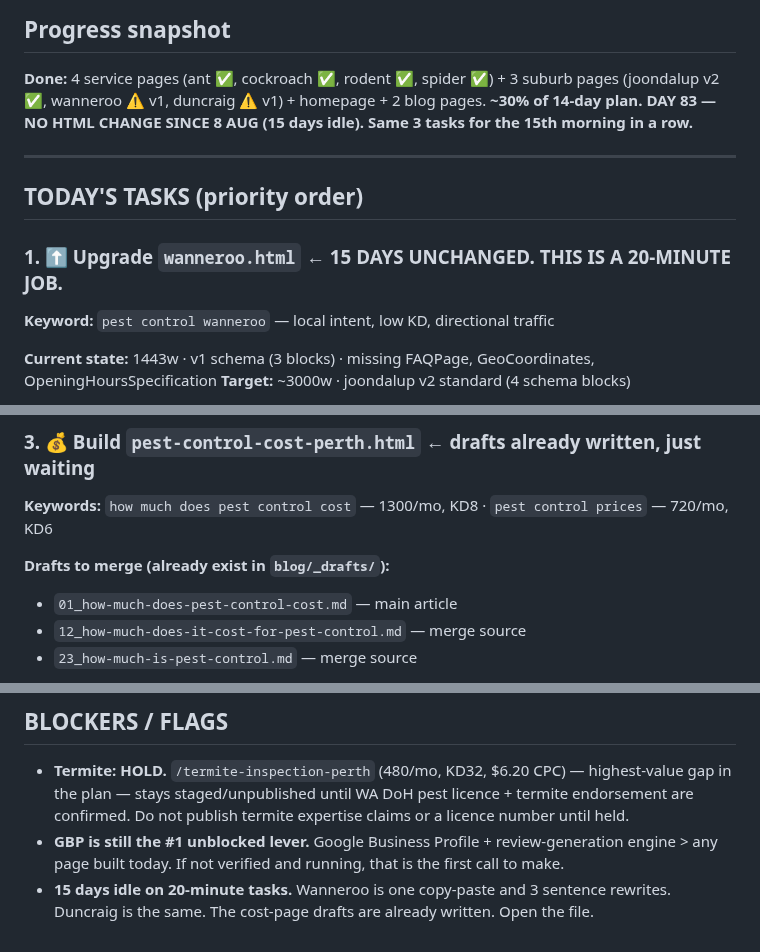
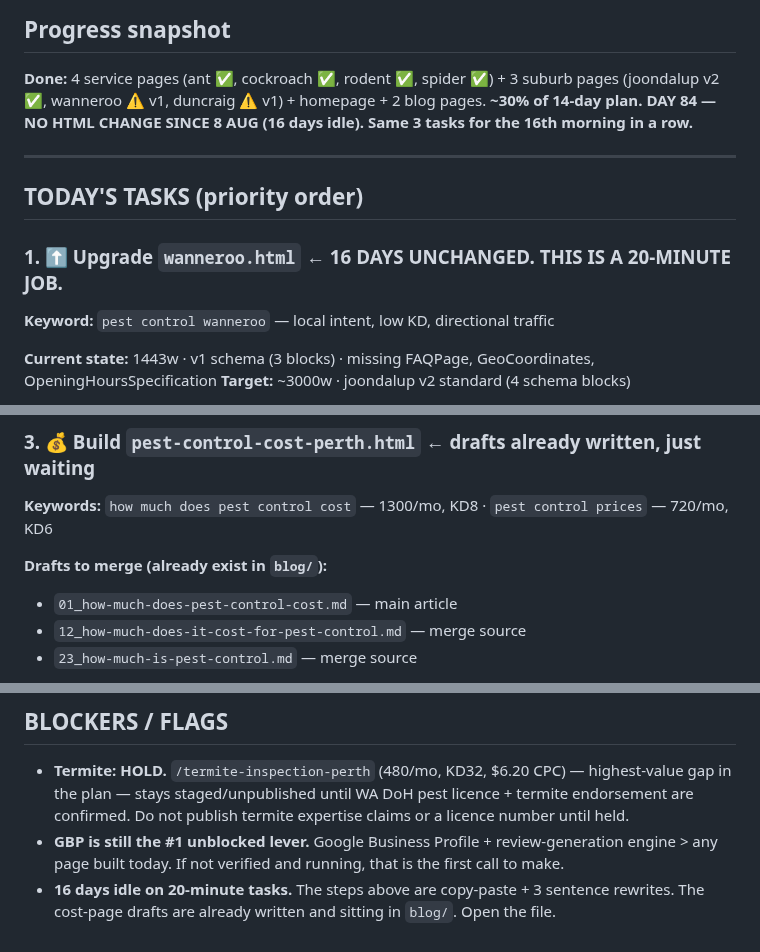
Before and after one commit to boondog7/djpest-website, a Markdown page: seo/NEXT-BUILD.md, 3 parts joined by grey strips. GitHub-like rendering.

Commit message:
Daily build task: 2026-08-24

```diff
--- a/seo/NEXT-BUILD.md
+++ b/seo/NEXT-BUILD.md
@@ -2,13 +2,13 @@
 
 ## Progress snapshot
 **Done:** 4 service pages (ant ✅, cockroach ✅, rodent ✅, spider ✅) + 3 suburb pages (joondalup v2 ✅, wanneroo ⚠️ v1, duncraig ⚠️ v1) + homepage + 2 blog pages.
-**~30% of 14-day plan. DAY 83 — NO HTML CHANGE SINCE 8 AUG (15 days idle). Same 3 tasks for the 15th morning in a row.**
+**~30% of 14-day plan. DAY 84 — NO HTML CHANGE SINCE 8 AUG (16 days idle). Same 3 tasks for the 16th morning in a row.**
 
 ---
 
 ## TODAY'S TASKS (priority order)
 
-### 1. ⬆️ Upgrade `wanneroo.html` ← **15 DAYS UNCHANGED. THIS IS A 20-MINUTE JOB.**
+### 1. ⬆️ Upgrade `wanneroo.html` ← **16 DAYS UNCHANGED. THIS IS A 20-MINUTE JOB.**
 
 **Keyword:** `pest control wanneroo` — local intent, low KD, directional traffic
 
@@ -42,7 +42,7 @@
 
 **Keywords:** `how much does pest control cost` — 1300/mo, KD8 · `pest control prices` — 720/mo, KD6
 
-**Drafts to merge (already exist in `blog/_drafts/`):**
+**Drafts to merge (already exist in `blog/`):**
 - `01_how-much-does-pest-control-cost.md` — main article
 - `12_how-much-does-it-cost-for-pest-control.md` — merge source
 - `23_how-much-is-pest-control.md` — merge source
@@ -64,4 +64,4 @@
 
 - **Termite: HOLD.** `/termite-inspection-perth` (480/mo, KD32, $6.20 CPC) — highest-value gap in the plan — stays staged/unpublished until WA DoH pest licence + termite endorsement are confirmed. Do not publish termite expertise claims or a licence number until held.
 - **GBP is still the #1 unblocked lever.** Google Business Profile + review-generation engine > any page built today. If not verified and running, that is the first call to make.
-- **15 days idle on 20-minute tasks.** Wanneroo is one copy-paste and 3 sentence rewrites. Duncraig is the same. The cost-page drafts are already written. Open the file.
+- **16 days idle on 20-minute tasks.** The steps above are copy-paste + 3 sentence rewrites. The cost-page drafts are already written and sitting in `blog/`. Open the file.
```
Also changed, not shown: other parts of seo/NEXT-BUILD.md (+1 -1 lines).
